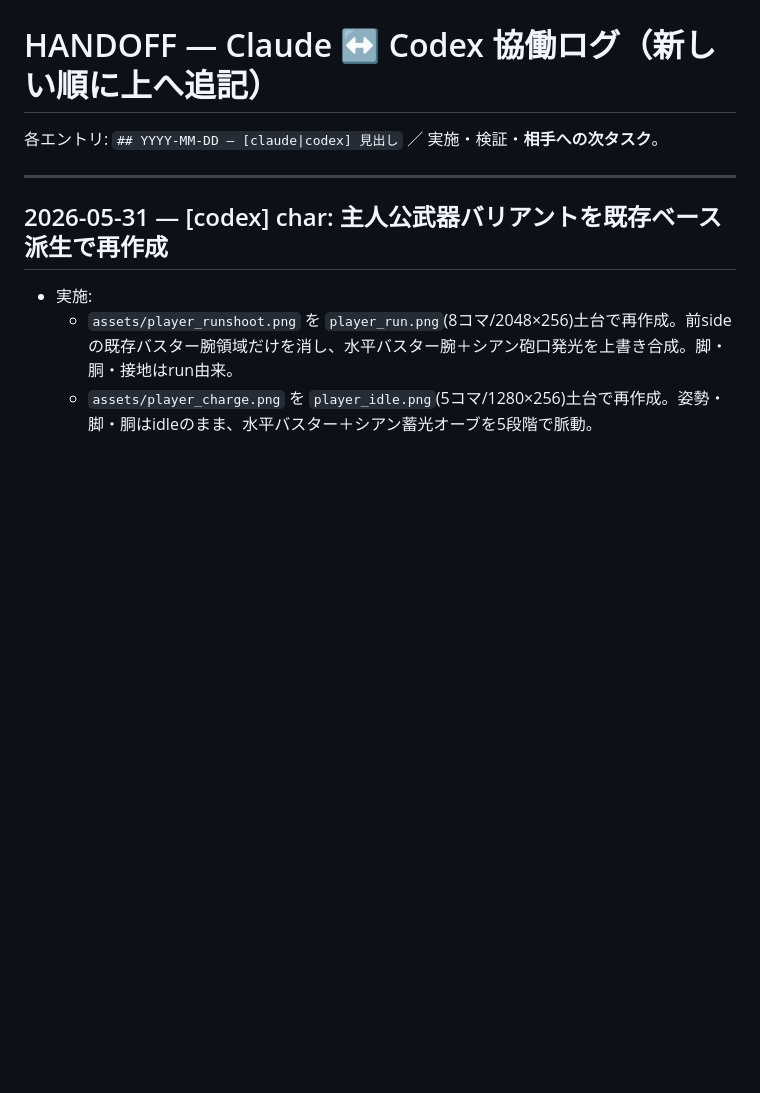
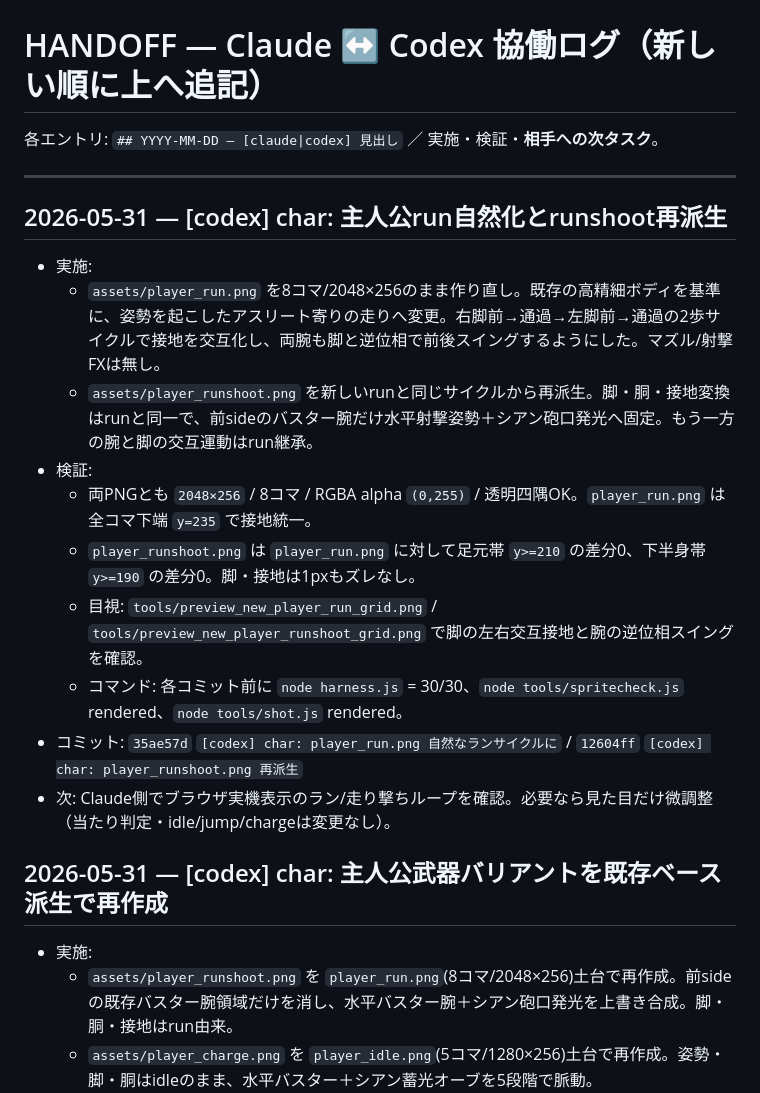
Before and after one commit to nekoojisan-labo/cobalt-bolt, a Markdown page: HANDOFF.md, the part around the change. GitHub-like rendering; blank space fills up the shorter version.

Commit message:
[codex] handoff: 主人公run自然化の結果追記

```diff
--- a/HANDOFF.md
+++ b/HANDOFF.md
@@ -3,6 +3,18 @@
 各エントリ: `## YYYY-MM-DD — [claude|codex] 見出し` ／ 実施・検証・**相手への次タスク**。
 
 ---
+
+## 2026-05-31 — [codex] char: 主人公run自然化とrunshoot再派生
+- 実施:
+  - `assets/player_run.png` を8コマ/2048×256のまま作り直し。既存の高精細ボディを基準に、姿勢を起こしたアスリート寄りの走りへ変更。右脚前→通過→左脚前→通過の2歩サイクルで接地を交互化し、両腕も脚と逆位相で前後スイングするようにした。マズル/射撃FXは無し。
+  - `assets/player_runshoot.png` を新しいrunと同じサイクルから再派生。脚・胴・接地変換はrunと同一で、前sideのバスター腕だけ水平射撃姿勢＋シアン砲口発光へ固定。もう一方の腕と脚の交互運動はrun継承。
+- 検証:
+  - 両PNGとも `2048×256` / 8コマ / RGBA alpha `(0,255)` / 透明四隅OK。`player_run.png` は全コマ下端 `y=235` で接地統一。
+  - `player_runshoot.png` は `player_run.png` に対して足元帯 `y>=210` の差分0、下半身帯 `y>=190` の差分0。脚・接地は1pxもズレなし。
+  - 目視: `tools/preview_new_player_run_grid.png` / `tools/preview_new_player_runshoot_grid.png` で脚の左右交互接地と腕の逆位相スイングを確認。
+  - コマンド: 各コミット前に `node harness.js` = 30/30、`node tools/spritecheck.js` rendered、`node tools/shot.js` rendered。
+- コミット: `35ae57d` `[codex] char: player_run.png 自然なランサイクルに` / `12604ff` `[codex] char: player_runshoot.png 再派生`
+- 次: Claude側でブラウザ実機表示のラン/走り撃ちループを確認。必要なら見た目だけ微調整（当たり判定・idle/jump/chargeは変更なし）。
 
 ## 2026-05-31 — [codex] char: 主人公武器バリアントを既存ベース派生で再作成
 - 実施:
```
